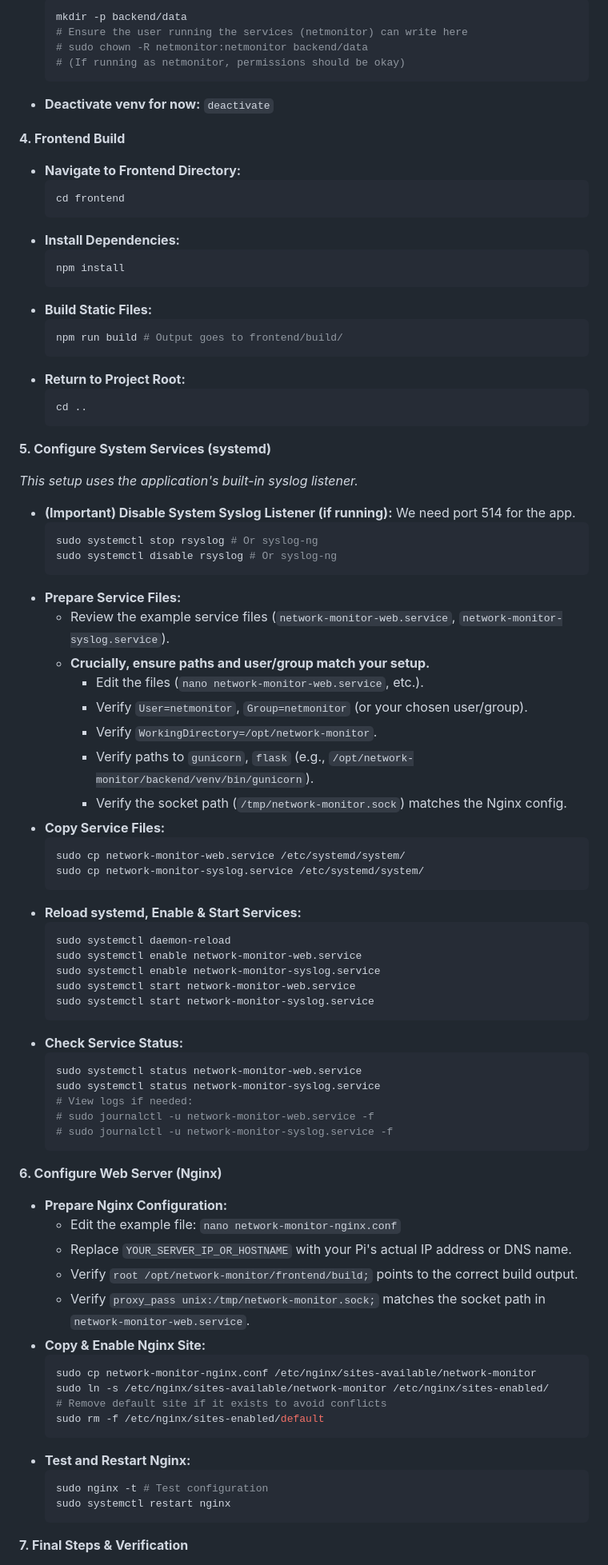
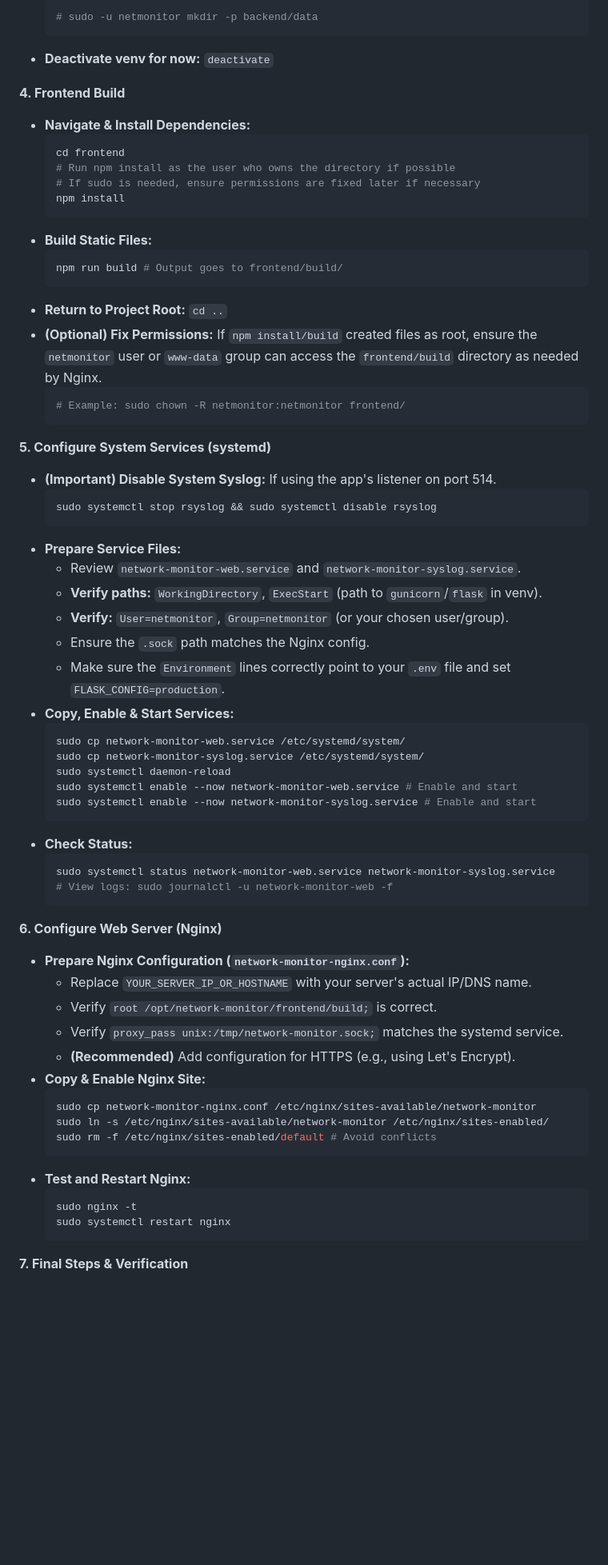
Before and after one commit to dannguy1/network-monitor-hub, a Markdown page: Network_Monitor/README.md, the part around the change printed below. Shown: that part at 80% size. Rendered like a GitHub page; blank space fills up the shorter version.

````diff
--- a/Network_Monitor/README.md
+++ b/Network_Monitor/README.md
@@ -239,86 +283,69 @@ These steps provide a guided process for deploying the Network Monitor Hub on a
     ```bash
-    mkdir -p backend/data
-    # Ensure the user running the services (netmonitor) can write here
-    # sudo chown -R netmonitor:netmonitor backend/data
-    # (If running as netmonitor, permissions should be okay)
+    # sudo -u netmonitor mkdir -p backend/data
     ```
 *   **Deactivate venv for now:** `deactivate`
 
 **4. Frontend Build**
 
-*   **Navigate to Frontend Directory:**
+*   **Navigate & Install Dependencies:**
     ```bash
     cd frontend
-    ```
-*   **Install Dependencies:**
-    ```bash
+    # Run npm install as the user who owns the directory if possible
+    # If sudo is needed, ensure permissions are fixed later if necessary
     npm install
     ```
 *   **Build Static Files:**
     ```bash
     npm run build # Output goes to frontend/build/
     ```
-*   **Return to Project Root:**
+*   **Return to Project Root:** `cd ..`
+*   **(Optional) Fix Permissions:** If `npm install/build` created files as root, ensure the `netmonitor` user or `www-data` group can access the `frontend/build` directory as needed by Nginx.
     ```bash
-    cd ..
+    # Example: sudo chown -R netmonitor:netmonitor frontend/
     ```
 
 **5. Configure System Services (systemd)**
 
-*This setup uses the application's built-in syslog listener.*
-
-*   **(Important) Disable System Syslog Listener (if running):** We need port 514 for the app.
+*   **(Important) Disable System Syslog:** If using the app's listener on port 514.
     ```bash
-    sudo systemctl stop rsyslog # Or syslog-ng
-    sudo systemctl disable rsyslog # Or syslog-ng
+    sudo systemctl stop rsyslog && sudo systemctl disable rsyslog
     ```
 *   **Prepare Service Files:**
-    *   Review the example service files (`network-monitor-web.service`, `network-monitor-syslog.service`).
-    *   **Crucially, ensure paths and user/group match your setup.**
-        *   Edit the files (`nano network-monitor-web.service`, etc.).
-        *   Verify `User=netmonitor`, `Group=netmonitor` (or your chosen user/group).
-        *   Verify `WorkingDirectory=/opt/network-monitor`.
-        *   Verify paths to `gunicorn`, `flask` (e.g., `/opt/network-monitor/backend/venv/bin/gunicorn`).
-        *   Verify the socket path (`/tmp/network-monitor.sock`) matches the Nginx config.
-*   **Copy Service Files:**
+    *   Review `network-monitor-web.service` and `network-monitor-syslog.service`.
+    *   **Verify paths:** `WorkingDirectory`, `ExecStart` (path to `gunicorn`/`flask` in venv).
+    *   **Verify:** `User=netmonitor`, `Group=netmonitor` (or your chosen user/group).
+    *   Ensure the `.sock` path matches the Nginx config.
+    *   Make sure the `Environment` lines correctly point to your `.env` file and set `FLASK_CONFIG=production`.
+*   **Copy, Enable & Start Services:**
     ```bash
     sudo cp network-monitor-web.service /etc/systemd/system/
     sudo cp network-monitor-syslog.service /etc/systemd/system/
+    sudo systemctl daemon-reload
+    sudo systemctl enable --now network-monitor-web.service # Enable and start
+    sudo systemctl enable --now network-monitor-syslog.service # Enable and start
     ```
-*   **Reload systemd, Enable & Start Services:**
+*   **Check Status:**
     ```bash
-    sudo systemctl daemon-reload
-    sudo systemctl enable network-monitor-web.service
-    sudo systemctl enable network-monitor-syslog.service
-    sudo systemctl start network-monitor-web.service
-    sudo systemctl start network-monitor-syslog.service
-    ```
-*   **Check Service Status:**
-    ```bash
-    sudo systemctl status network-monitor-web.service
-    sudo systemctl status network-monitor-syslog.service
-    # View logs if needed:
-    # sudo journalctl -u network-monitor-web.service -f
-    # sudo journalctl -u network-monitor-syslog.service -f
+    sudo systemctl status network-monitor-web.service network-monitor-syslog.service
+    # View logs: sudo journalctl -u network-monitor-web -f
     ```
 
 **6. Configure Web Server (Nginx)**
 
-*   **Prepare Nginx Configuration:**
-    *   Edit the example file: `nano network-monitor-nginx.conf`
-    *   Replace `YOUR_SERVER_IP_OR_HOSTNAME` with your Pi's actual IP address or DNS name.
-    *   Verify `root /opt/network-monitor/frontend/build;` points to the correct build output.
-    *   Verify `proxy_pass unix:/tmp/network-monitor.sock;` matches the socket path in `network-monitor-web.service`.
+*   **Prepare Nginx Configuration (`network-monitor-nginx.conf`):**
+    *   Replace `YOUR_SERVER_IP_OR_HOSTNAME` with your server's actual IP/DNS name.
+    *   Verify `root /opt/network-monitor/frontend/build;` is correct.
+    *   Verify `proxy_pass unix:/tmp/network-monitor.sock;` matches the systemd service.
+    *   **(Recommended)** Add configuration for HTTPS (e.g., using Let's Encrypt).
 *   **Copy & Enable Nginx Site:**
     ```bash
     sudo cp network-monitor-nginx.conf /etc/nginx/sites-available/network-monitor
     sudo ln -s /etc/nginx/sites-available/network-monitor /etc/nginx/sites-enabled/
-    # Remove default site if it exists to avoid conflicts
-    sudo rm -f /etc/nginx/sites-enabled/default
+    sudo rm -f /etc/nginx/sites-enabled/default # Avoid conflicts
     ```
 *   **Test and Restart Nginx:**
     ```bash
-    sudo nginx -t # Test configuration
+    sudo nginx -t
     sudo systemctl restart nginx
     ```
 
````
Also changed, not shown: other parts of Network_Monitor/README.md (+215 -181 lines).
